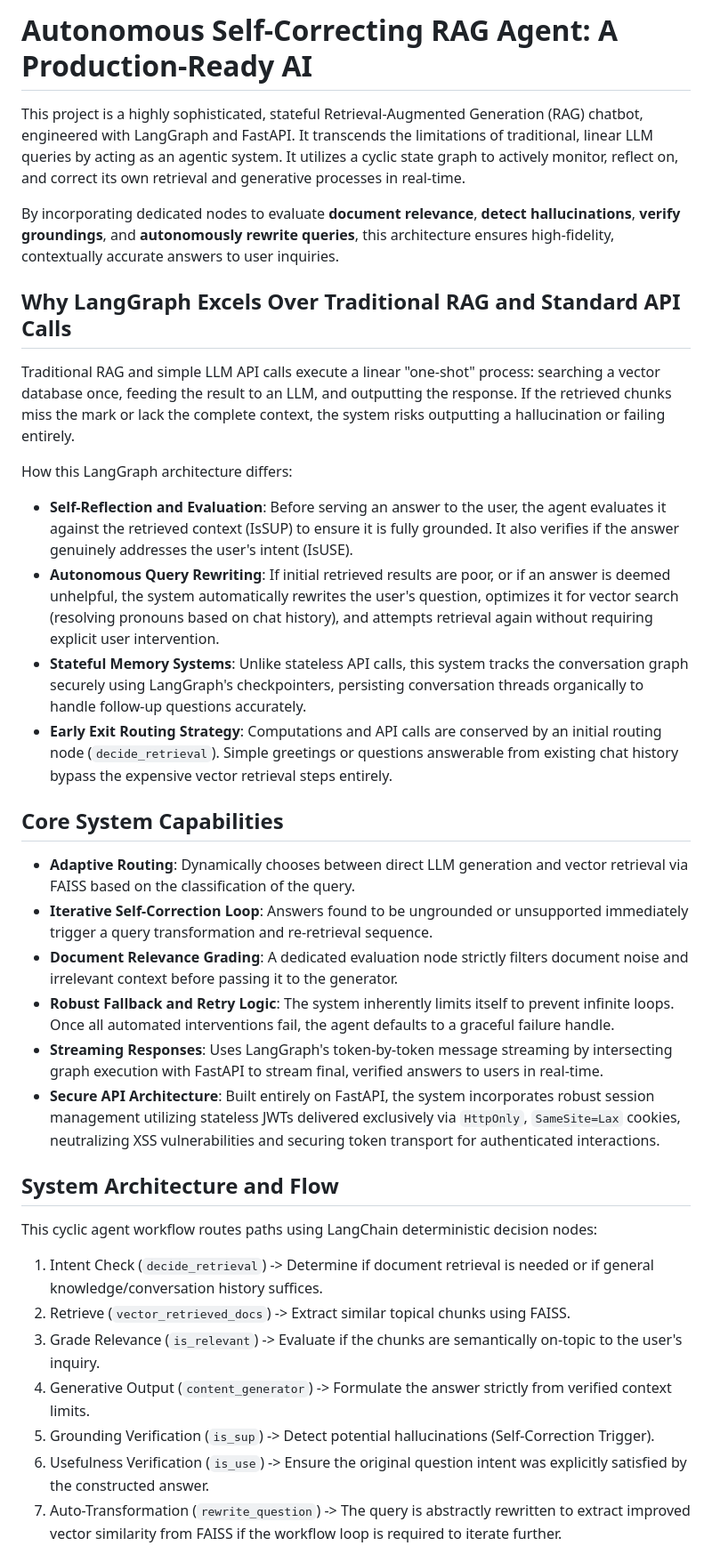
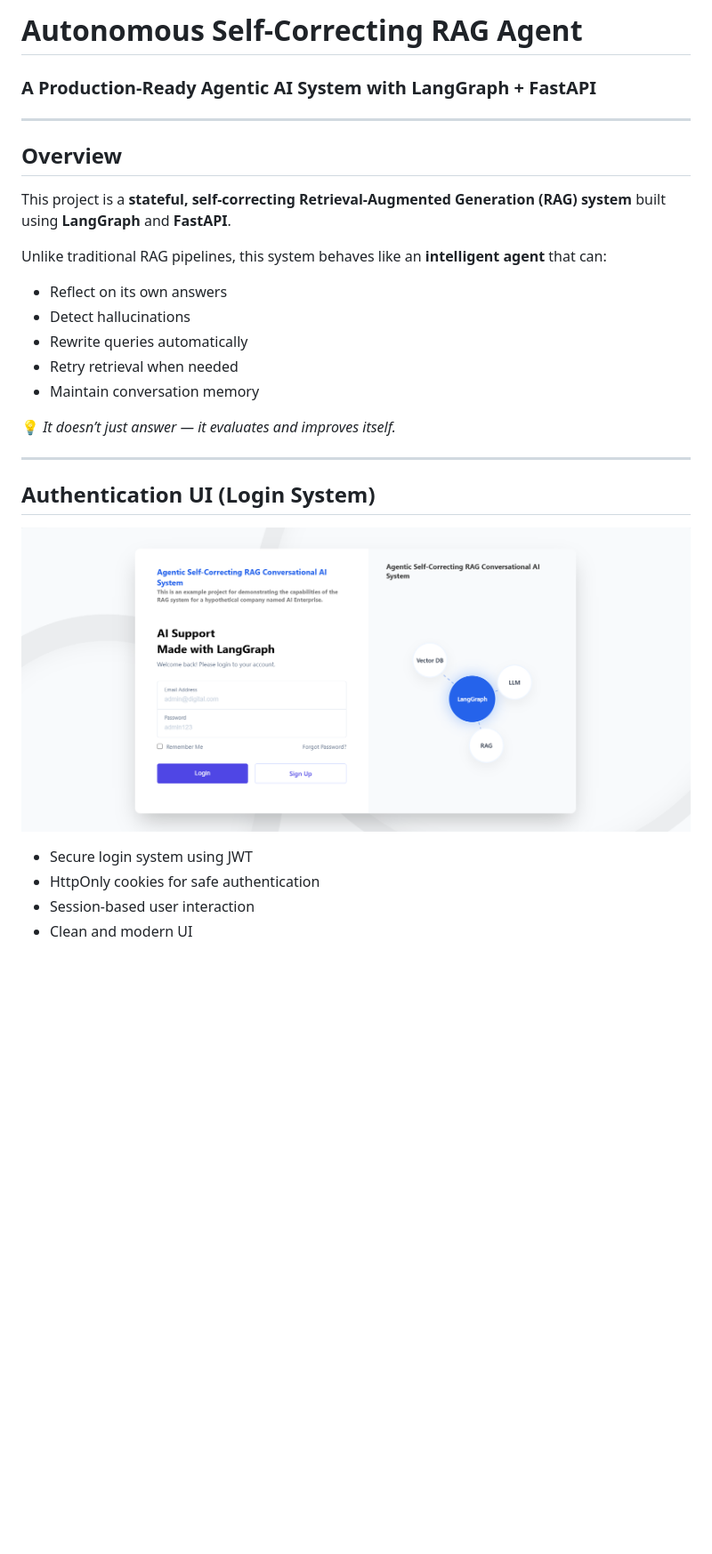
Before and after one commit to AdityaSh07/self-correcting-rag, a Markdown page: readme.md, the part around the change printed below. Shown: that part at 89% size. GitHub-like rendering; pictures changed too: assets/login.png (added); blank space fills up the shorter version.

Commit message:
Add images and enhance README documentation

```diff
--- a/readme.md
+++ b/readme.md
@@ -1,37 +1,32 @@
-# Autonomous Self-Correcting RAG Agent: A Production-Ready AI
+# Autonomous Self-Correcting RAG Agent
+### A Production-Ready Agentic AI System with LangGraph + FastAPI
 
-This project is a highly sophisticated, stateful Retrieval-Augmented Generation (RAG) chatbot, engineered with LangGraph and FastAPI. It transcends the limitations of traditional, linear LLM queries by acting as an agentic system. It utilizes a cyclic state graph to actively monitor, reflect on, and correct its own retrieval and generative processes in real-time.
+---
 
-By incorporating dedicated nodes to evaluate **document relevance**, **detect hallucinations**, **verify groundings**, and **autonomously rewrite queries**, this architecture ensures high-fidelity, contextually accurate answers to user inquiries.
+## Overview
 
-## Why LangGraph Excels Over Traditional RAG and Standard API Calls
+This project is a **stateful, self-correcting Retrieval-Augmented Generation (RAG) system** built using **LangGraph** and **FastAPI**.
 
-Traditional RAG and simple LLM API calls execute a linear "one-shot" process: searching a vector database once, feeding the result to an LLM, and outputting the response. If the retrieved chunks miss the mark or lack the complete context, the system risks outputting a hallucination or failing entirely.
+Unlike traditional RAG pipelines, this system behaves like an **intelligent agent** that can:
 
-How this LangGraph architecture differs:
-*   **Self-Reflection and Evaluation**: Before serving an answer to the user, the agent evaluates it against the retrieved context (IsSUP) to ensure it is fully grounded. It also verifies if the answer genuinely addresses the user's intent (IsUSE).
-*   **Autonomous Query Rewriting**: If initial retrieved results are poor, or if an answer is deemed unhelpful, the system automatically rewrites the user's question, optimizes it for vector search (resolving pronouns based on chat history), and attempts retrieval again without requiring explicit user intervention.
-*   **Stateful Memory Systems**: Unlike stateless API calls, this system tracks the conversation graph securely using LangGraph's checkpointers, persisting conversation threads organically to handle follow-up questions accurately.
-*   **Early Exit Routing Strategy**: Computations and API calls are conserved by an initial routing node (`decide_retrieval`). Simple greetings or questions answerable from existing chat history bypass the expensive vector retrieval steps entirely.
+- Reflect on its own answers
+- Detect hallucinations
+- Rewrite queries automatically
+- Retry retrieval when needed
+- Maintain conversation memory
 
-## Core System Capabilities
+💡 *It doesn’t just answer — it evaluates and improves itself.*
 
-*   **Adaptive Routing**: Dynamically chooses between direct LLM generation and vector retrieval via FAISS based on the classification of the query.
-*   **Iterative Self-Correction Loop**: Answers found to be ungrounded or unsupported immediately trigger a query transformation and re-retrieval sequence.
-*   **Document Relevance Grading**: A dedicated evaluation node strictly filters document noise and irrelevant context before passing it to the generator.
-*   **Robust Fallback and Retry Logic**: The system inherently limits itself to prevent infinite loops. Once all automated interventions fail, the agent defaults to a graceful failure handle.
-*   **Streaming Responses**: Uses LangGraph's token-by-token message streaming by intersecting graph execution with FastAPI to stream final, verified answers to users in real-time.
-*   **Secure API Architecture**: Built entirely on FastAPI, the system incorporates robust session management utilizing stateless JWTs delivered exclusively via `HttpOnly`, `SameSite=Lax` cookies, neutralizing XSS vulnerabilities and securing token transport for authenticated interactions.
+---
 
-## System Architecture and Flow
+## Authentication UI (Login System)
 
-This cyclic agent workflow routes paths using LangChain deterministic decision nodes:
+<p align="center">
+  <img src="assets/login.png" width="800"/>
+</p>
 
-1.  Intent Check (`decide_retrieval`) -> Determine if document retrieval is needed or if general knowledge/conversation history suffices.
-2.  Retrieve (`vector_retrieved_docs`) -> Extract similar topical chunks using FAISS.
-3.  Grade Relevance (`is_relevant`) -> Evaluate if the chunks are semantically on-topic to the user's inquiry.
-4.  Generative Output (`content_generator`) -> Formulate the answer strictly from verified context limits.
-5.  Grounding Verification (`is_sup`) -> Detect potential hallucinations (Self-Correction Trigger).
-6.  Usefulness Verification (`is_use`) -> Ensure the original question intent was explicitly satisfied by the constructed answer.
-7.  Auto-Transformation (`rewrite_question`) -> The query is abstractly rewritten to extract improved vector similarity from FAISS if the workflow loop is required to iterate further.
+- Secure login system using JWT
+- HttpOnly cookies for safe authentication
+- Session-based user interaction
+- Clean and modern UI
 
```
Also changed, not shown: other parts of readme.md (+161 -9 lines), assets/persistence.png (added), assets/retrieval.png (added), 2 other files.
